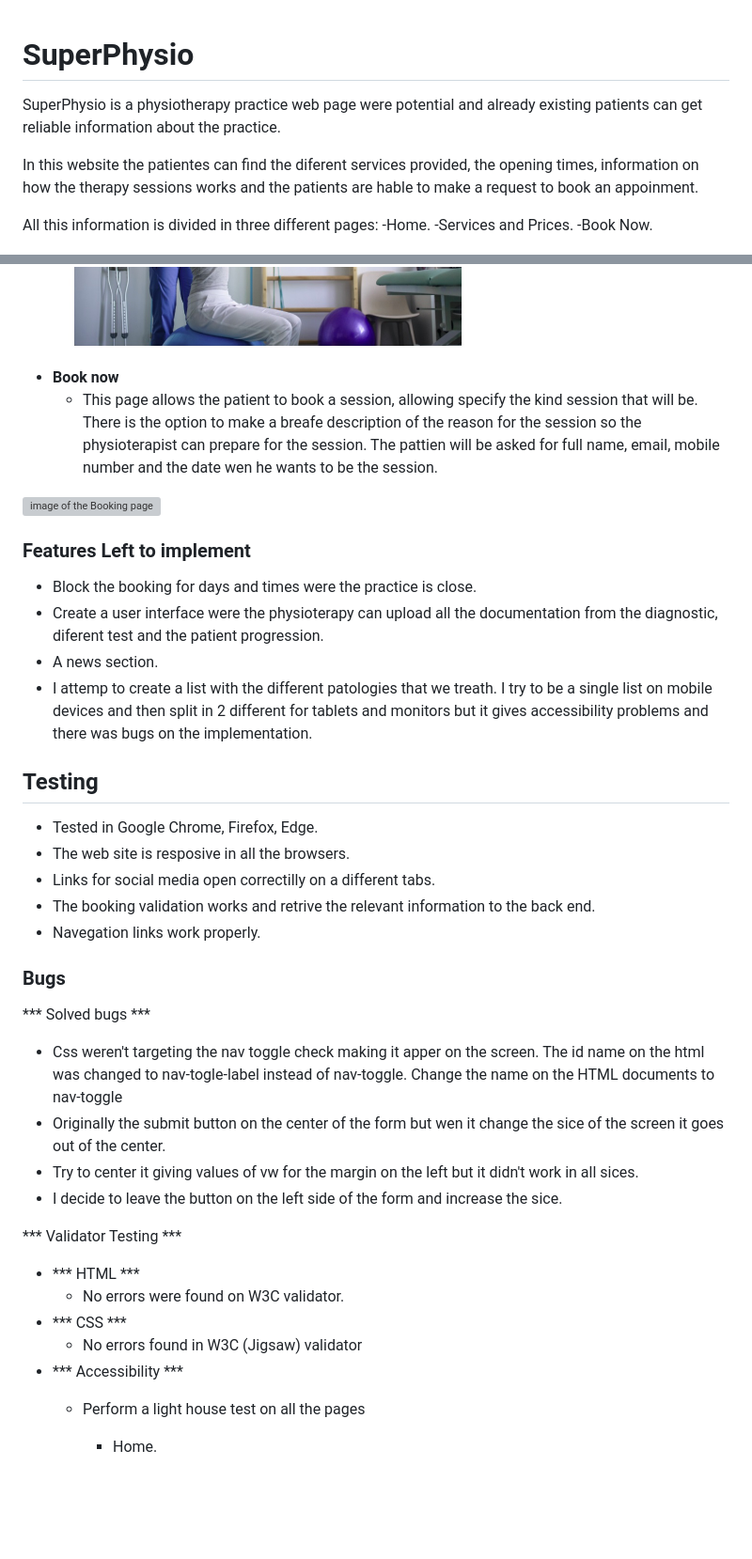
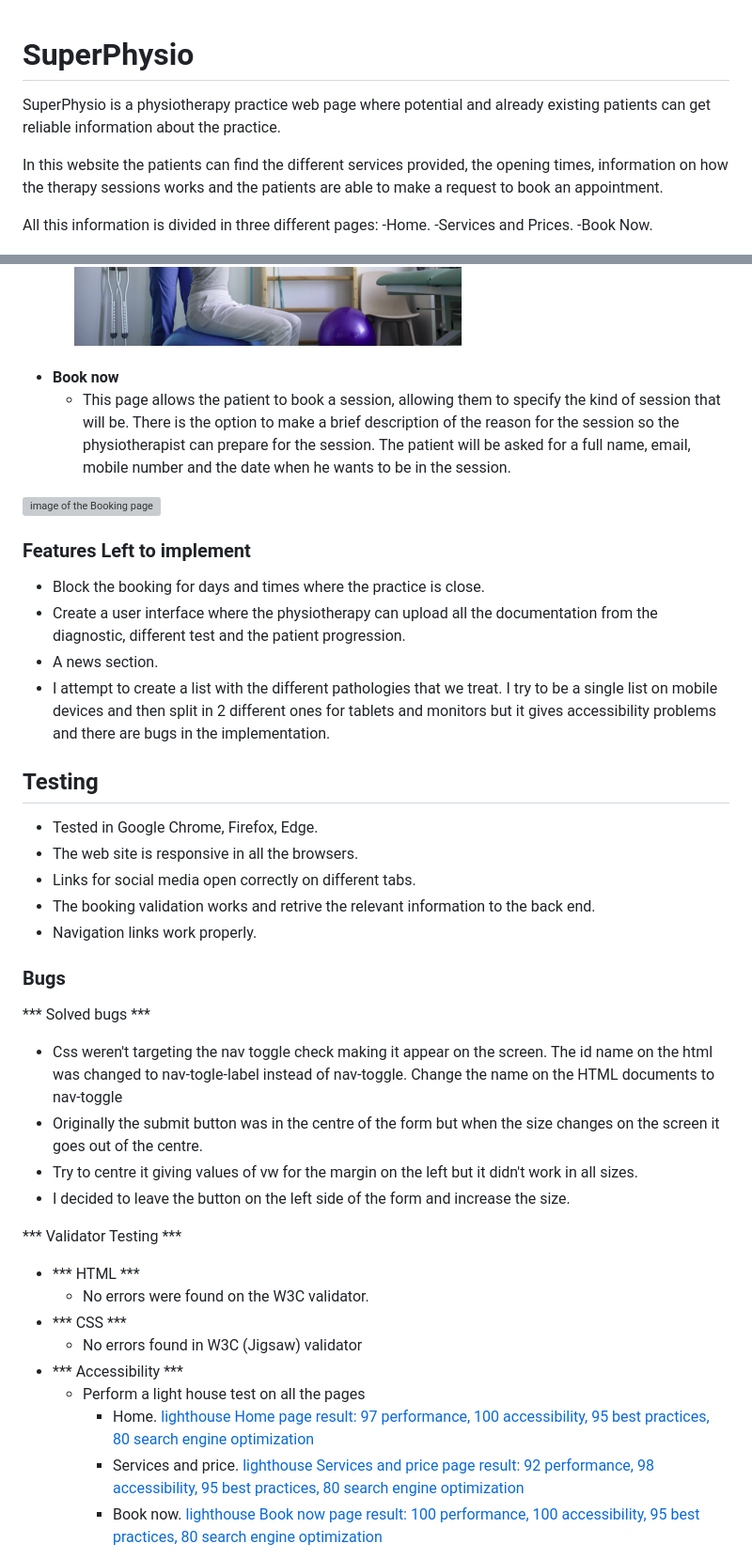
Before and after one commit to Luisg882/Super-Physio-main, a Markdown page: README.md, 2 parts joined by grey strips. Shown at 94% size. GitHub-like rendering; blank space fills up the shorter version; grey boxes are pictures that could not be loaded.

```diff
--- a/README.md
+++ b/README.md
@@ -1,8 +1,11 @@
 # SuperPhysio
 
-SuperPhysio is a physiotherapy practice web page were potential and already existing patients can get reliable information about the practice.
 
-In this website the patientes can find the diferent services provided, the opening times, information on how the therapy sessions works and the patients are hable to make a request to book an appoinment.
+SuperPhysio is a physiotherapy practice web page where potential and already existing patients can get reliable information about the practice.
+
+
+In this website the patients can find the different services provided, the opening times, information on how the therapy sessions works and the patients are able to make a request to book an appointment.
+
 
 All this information is divided in three different pages:
 -Home.
@@ -11,4 +14,7 @@ All this information is divided in three different pages:
 
 
 
+
+
+
 ![picture of a laptop, table, mobile and computer monitor showing SuperPhysio page](/assets/images/responsive.jpg)
@@ -79,41 +114,57 @@ All this information is divided in three different pages:
 ![image of the services and pricing page](/assets/images/services-and-pricing.jpg)
 
 
+
+
 - **Book now**
-    - This page allows the patient to book a session, allowing specify the kind session that will be. There is the option to make a breafe description of the reason for the session so the physioterapist can prepare for the session. The pattien will be asked for full name, email, mobile number and the date wen he wants to be the session.
+    - This page allows the patient to book a session, allowing them to specify the kind of session that will be. There is the option to make a brief description of the reason for the session so the physiotherapist can prepare for the session. The patient will be asked for a full name, email, mobile number and the date when he wants to be in the session.
+
+
 
 
 ![image of the Booking page](/assets/images/booking-page.png)
 
 
+
+
 ### Features Left to implement ###
-- Block the booking for days and times were the practice is close.
-- Create a user interface were the physioterapy can upload all the documentation from the diagnostic, diferent test and the patient progression.
+- Block the booking for days and times where the practice is close.
+- Create a user interface where the physiotherapy can upload all the documentation from the diagnostic, different test and the patient progression.
 - A news section.
-- I attemp to create a list with the different patologies that we treath. I try to be a single list on mobile devices and then split in 2 different for tablets and monitors but it gives accessibility problems and there was bugs on the implementation.
+- I attempt to create a list with the different pathologies that we treat. I try to be a single list on mobile devices and then split in 2 different ones for tablets and monitors but it gives accessibility problems and there are bugs in the implementation.
+
+
 
 
 ## Testing ##
 - Tested in Google Chrome, Firefox, Edge.
-- The web site is resposive in all the browsers.
-- Links for social media open correctilly on a different tabs.
+- The web site is responsive in all the browsers.
+- Links for social media open correctly on different tabs.
 - The booking validation works and retrive the relevant information to the back end.
-- Navegation links work properly.
+- Navigation links work properly.
+
 
 ### Bugs ###
 
+
 *** Solved bugs ***
-- Css weren't targeting the nav toggle check making it apper on the screen. The id name on the html was changed to nav-togle-label instead of nav-toggle. Change the name on the HTML documents to nav-toggle
-- Originally the submit button on the center of the form but wen it change the sice of the screen it goes out of the center.
-- Try to center it giving values of vw for the margin on the left but it didn't work in all sices.
-- I decide to leave the button on the left side of the form and increase the sice.
+- Css weren't targeting the nav toggle check making it appear on the screen. The id name on the html was changed to nav-togle-label instead of nav-toggle. Change the name on the HTML documents to nav-toggle
+- Originally the submit button was in the centre of the form but when the size changes on the screen it goes out of the centre.
+- Try to centre it giving values of vw for the margin on the left but it didn't work in all sizes.
+- I decided to leave the button on the left side of the form and increase the size.
+
 
 *** Validator Testing ***
 - *** HTML ***
-    - No errors were found on W3C validator.
+    - No errors were found on the W3C validator.
 - *** CSS ***
     - No errors found in W3C (Jigsaw) validator
 - *** Accessibility ***
     - Perform a light house test on all the pages
         - Home.
+        [lighthouse Home page result: 97 performance, 100 accessibility, 95 best practices, 80 search engine optimization](/assets/images/lighthouse-home.jpg)
+        - Services and price.
+        [lighthouse Services and price page result: 92 performance, 98 accessibility, 95 best practices, 80 search engine optimization](/assets/images/lighthouse-services-and-prices.jpg)
+        - Book now.
+        [lighthouse Book now page result: 100 performance, 100 accessibility, 95 best practices, 80 search engine optimization](/assets/images/lighthouse-book-now.jpg)
 
```
Also changed, not shown: other parts of README.md (+62 -30 lines).
